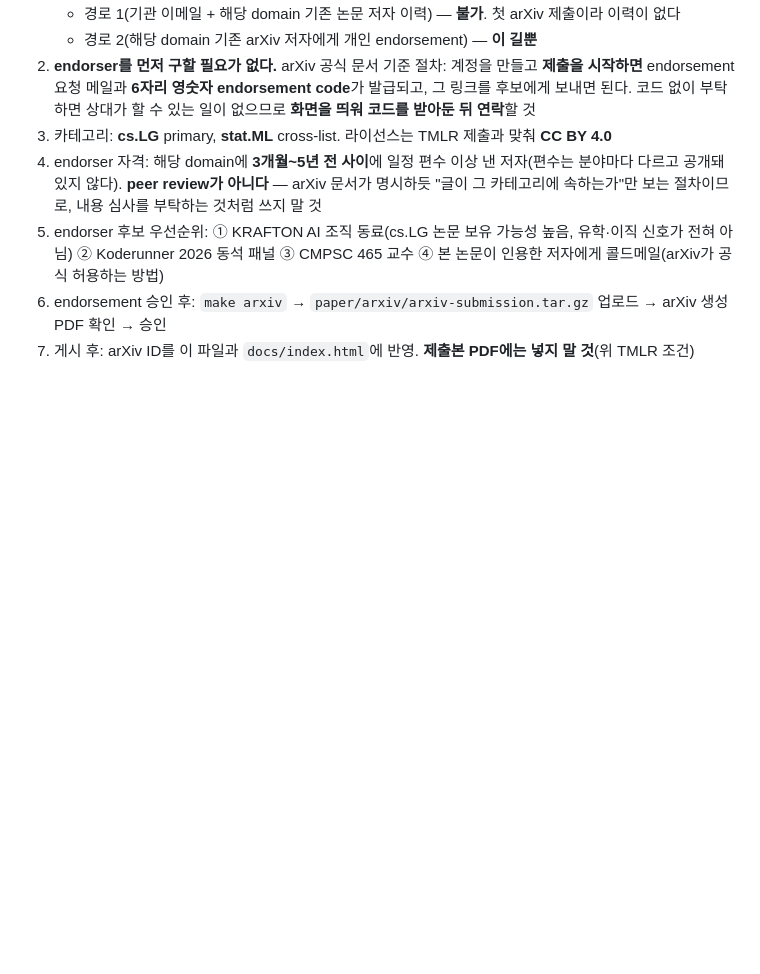
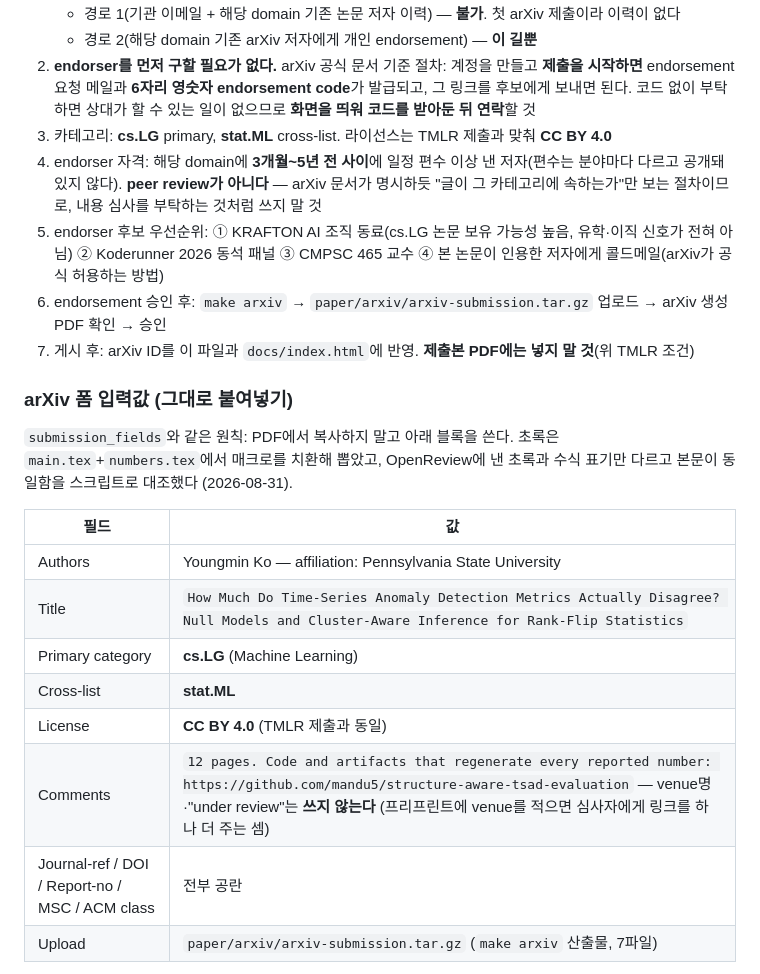
Before and after one commit to mandu5/structure-aware-tsad-evaluation, a Markdown page: paper/SUBMISSION.md, the part around one of its changes. Drawn GitHub-style; blank space fills up the shorter version.

```diff
--- a/paper/SUBMISSION.md
+++ b/paper/SUBMISSION.md
@@ -97,3 +97,18 @@ make arxiv ARXIV_EMAIL=you@example.com       # 주소 교체
 6. endorsement 승인 후: `make arxiv` → `paper/arxiv/arxiv-submission.tar.gz` 업로드 → arXiv 생성 PDF 확인 → 승인
 7. 게시 후: arXiv ID를 이 파일과 `docs/index.html`에 반영. **제출본 PDF에는 넣지 말 것**(위 TMLR 조건)
 
+### arXiv 폼 입력값 (그대로 붙여넣기)
+
+`submission_fields`와 같은 원칙: PDF에서 복사하지 말고 아래 블록을 쓴다. 초록은 `main.tex`+`numbers.tex`에서 매크로를 치환해 뽑았고, OpenReview에 낸 초록과 수식 표기만 다르고 본문이 동일함을 스크립트로 대조했다 (2026-08-31).
+
+| 필드 | 값 |
+|---|---|
+| Authors | Youngmin Ko — affiliation: Pennsylvania State University |
+| Title | `How Much Do Time-Series Anomaly Detection Metrics Actually Disagree? Null Models and Cluster-Aware Inference for Rank-Flip Statistics` |
+| Primary category | **cs.LG** (Machine Learning) |
+| Cross-list | **stat.ML** |
+| License | **CC BY 4.0** (TMLR 제출과 동일) |
+| Comments | `12 pages. Code and artifacts that regenerate every reported number: https://github.com/mandu5/structure-aware-tsad-evaluation` — venue명·"under review"는 **쓰지 않는다** (프리프린트에 venue를 적으면 심사자에게 링크를 하나 더 주는 셈) |
+| Journal-ref / DOI / Report-no / MSC / ACM class | 전부 공란 |
+| Upload | `paper/arxiv/arxiv-submission.tar.gz` (`make arxiv` 산출물, 7파일) |
+
```
Also changed, not shown: other parts of paper/SUBMISSION.md (+18 -0 lines).
